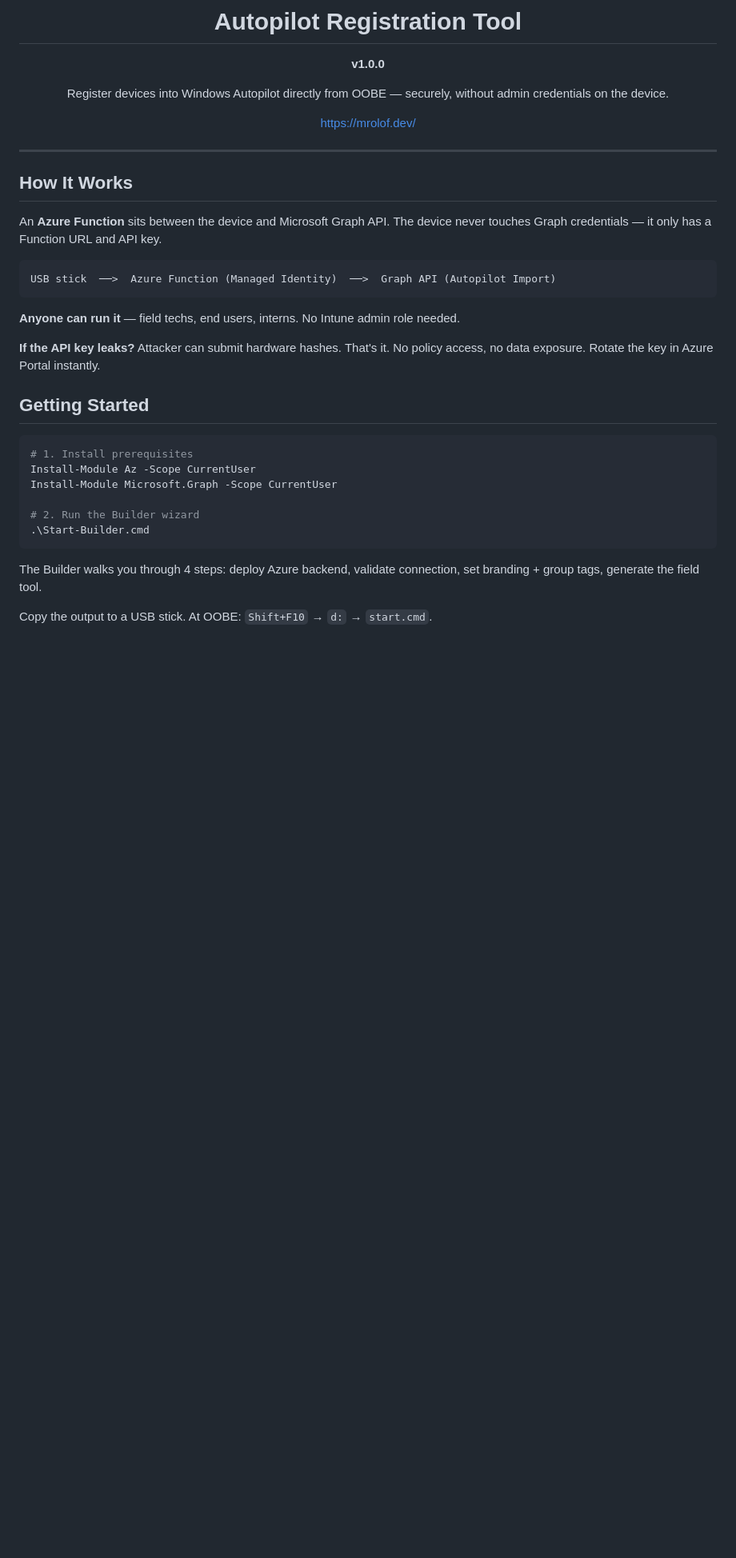
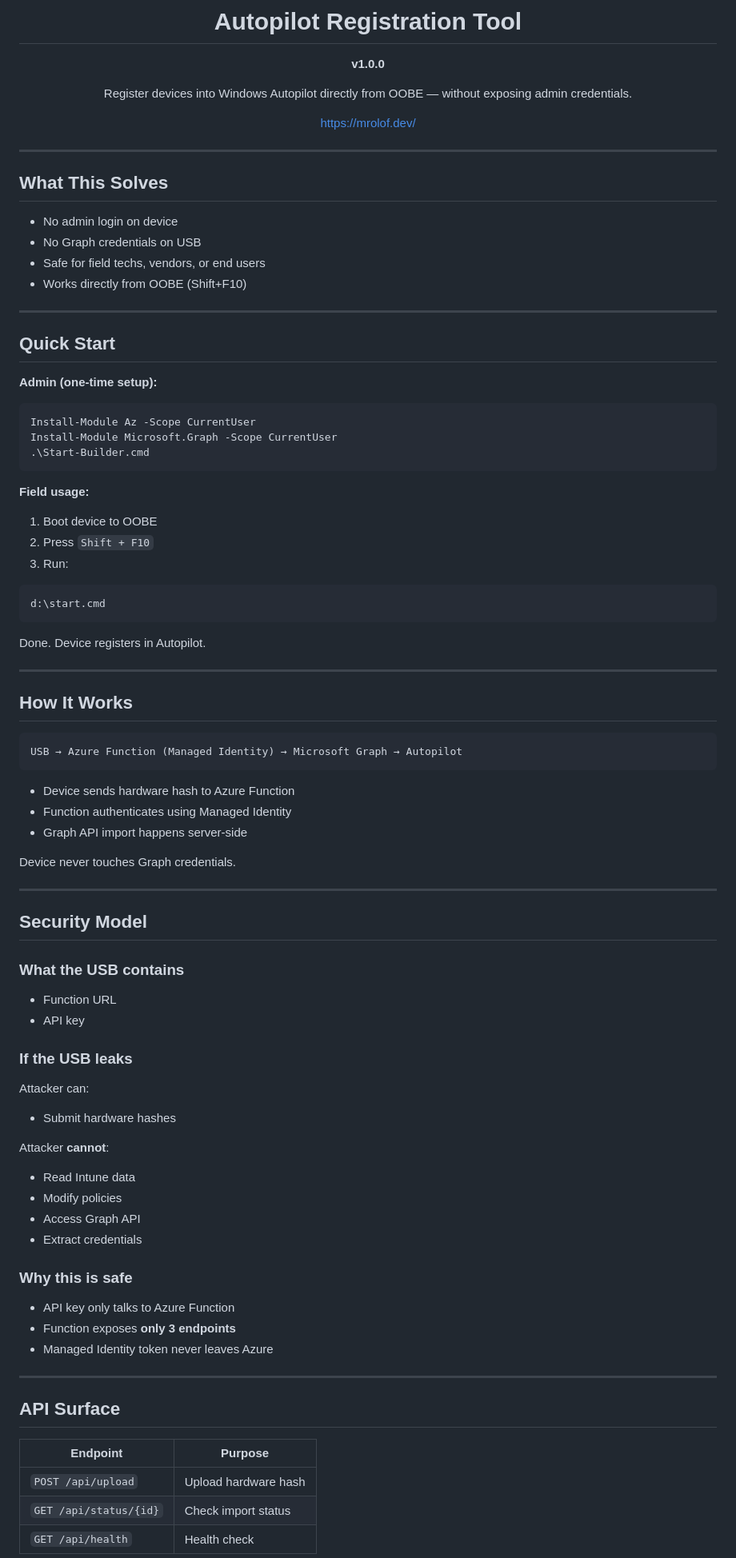
Before and after one commit to MrOlof/autopilot-tool, a Markdown page: README.md, the part around one of its changes. Shown at 80% size. Rendered like a GitHub page; blank space fills up the shorter version.

Commit message:
Redesign README — cleaner sections, security model, quick start

````diff
--- a/README.md
+++ b/README.md
@@ -4,7 +4,7 @@
 
 **v1.0.0**
 
-Register devices into Windows Autopilot directly from OOBE — securely, without admin credentials on the device.
+Register devices into Windows Autopilot directly from OOBE — without exposing admin credentials.
 
 https://mrolof.dev/
 
@@ -12,29 +12,86 @@ https://mrolof.dev/
 
 ---
 
-## How It Works
+## What This Solves
 
-An **Azure Function** sits between the device and Microsoft Graph API. The device never touches Graph credentials — it only has a Function URL and API key.
+- No admin login on device
+- No Graph credentials on USB
+- Safe for field techs, vendors, or end users
+- Works directly from OOBE (Shift+F10)
 
-```
-USB stick  ──>  Azure Function (Managed Identity)  ──>  Graph API (Autopilot Import)
-```
+---
 
-**Anyone can run it** — field techs, end users, interns. No Intune admin role needed.
+## Quick Start
 
-**If the API key leaks?** Attacker can submit hardware hashes. That's it. No policy access, no data exposure. Rotate the key in Azure Portal instantly.
-
-## Getting Started
+**Admin (one-time setup):**
 
 ```powershell
-# 1. Install prerequisites
 Install-Module Az -Scope CurrentUser
 Install-Module Microsoft.Graph -Scope CurrentUser
-
-# 2. Run the Builder wizard
 .\Start-Builder.cmd
 ```
 
-The Builder walks you through 4 steps: deploy Azure backend, validate connection, set branding + group tags, generate the field tool.
+**Field usage:**
 
-Copy the output to a USB stick. At OOBE: `Shift+F10` → `d:` → `start.cmd`.
+1. Boot device to OOBE
+2. Press `Shift + F10`
+3. Run:
+
+```
+d:\start.cmd
+```
+
+Done. Device registers in Autopilot.
+
+---
+
+## How It Works
+
+```
+USB → Azure Function (Managed Identity) → Microsoft Graph → Autopilot
+```
+
+- Device sends hardware hash to Azure Function
+- Function authenticates using Managed Identity
+- Graph API import happens server-side
+
+Device never touches Graph credentials.
+
+---
+
+## Security Model
+
+### What the USB contains
+
+- Function URL
+- API key
+
+### If the USB leaks
+
+Attacker can:
+
+- Submit hardware hashes
+
+Attacker **cannot**:
+
+- Read Intune data
+- Modify policies
+- Access Graph API
+- Extract credentials
+
+### Why this is safe
+
+- API key only talks to Azure Function
+- Function exposes **only 3 endpoints**
+- Managed Identity token never leaves Azure
+
+---
+
+## API Surface
+
+| Endpoint | Purpose |
+|---|---|
+| `POST /api/upload` | Upload hardware hash |
+| `GET /api/status/{id}` | Check import status |
+| `GET /api/health` | Health check |
+
````
Also changed, not shown: other parts of README.md (+52 -31 lines).
